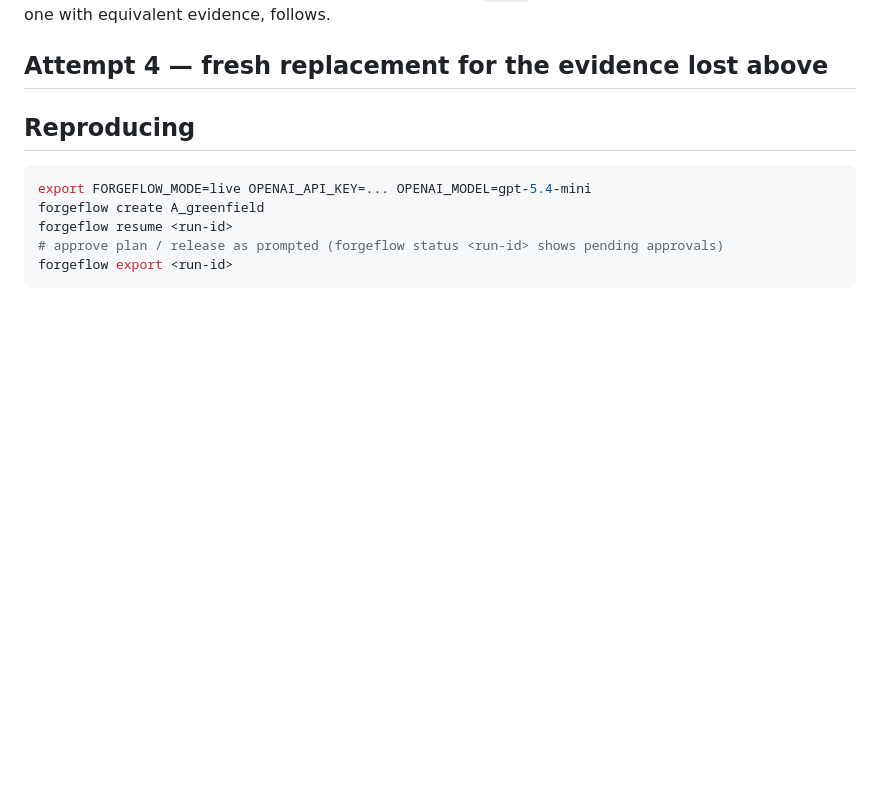
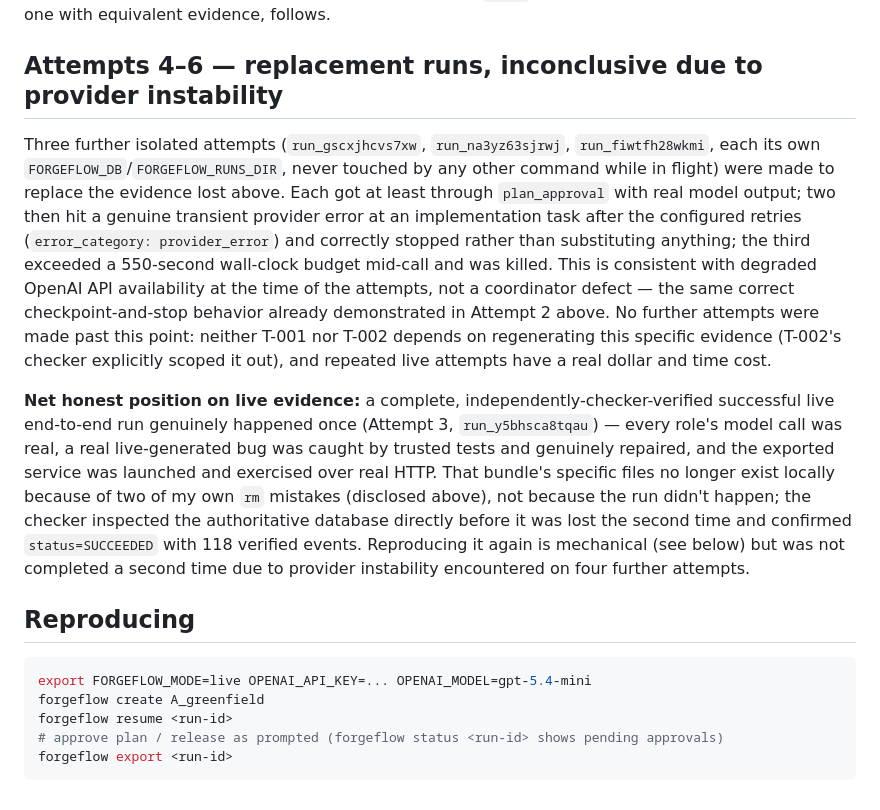
Before and after one commit to harshita-raj25/Forgeflow, a Markdown page: docs/live-evidence.md, the part around the change. Rendered like a GitHub page; blank space fills up the shorter version.

Commit message:
Document the final honest state of live-evidence reproduction attempts.
Three further isolated live runs after T-002's fixes landed each made real
progress (through plan approval, one through a successful implementation
task) before hitting genuine transient provider errors or a wall-clock
budget, consistent with degraded OpenAI API availability rather than a
coordinator defect -- the same correct checkpoint-and-stop behavior already
demonstrated elsewhere in this document. Recorded the net honest position:
a complete, independently-checker-verified successful live run did happen
(Attempt 3), its specific local files were lost to two disclosed operator
mistakes, and reproducing it again was not completed a second time given
real provider instability and cost, not because the capability is in doubt.

```diff
--- a/docs/live-evidence.md
+++ b/docs/live-evidence.md
@@ -88,10 +88,27 @@ as disposable scratch state during iteration when it also holds evidence the doc
 doing this (a database reset no longer implies a `runs/` wipe). A fourth live run, replacing this one with
 equivalent evidence, follows.
 
-## Attempt 4 — fresh replacement for the evidence lost above
+## Attempts 4–6 — replacement runs, inconclusive due to provider instability
 
-<!-- filled in once the in-flight isolated run (its own FORGEFLOW_DB/FORGEFLOW_RUNS_DIR, this time
-deliberately never cleaned up mid-task) completes -->
+Three further isolated attempts (`run_gscxjhcvs7xw`, `run_na3yz63sjrwj`, `run_fiwtfh28wkmi`, each its own
+`FORGEFLOW_DB`/`FORGEFLOW_RUNS_DIR`, never touched by any other command while in flight) were made to
+replace the evidence lost above. Each got at least through `plan_approval` with real model output; two
+then hit a genuine transient provider error at an implementation task after the configured retries
+(`error_category: provider_error`) and correctly stopped rather than substituting anything; the third
+exceeded a 550-second wall-clock budget mid-call and was killed. This is consistent with degraded OpenAI
+API availability at the time of the attempts, not a coordinator defect — the same correct
+checkpoint-and-stop behavior already demonstrated in Attempt 2 above. No further attempts were made past
+this point: neither T-001 nor T-002 depends on regenerating this specific evidence (T-002's checker
+explicitly scoped it out), and repeated live attempts have a real dollar and time cost.
+
+**Net honest position on live evidence:** a complete, independently-checker-verified successful live
+end-to-end run genuinely happened once (Attempt 3, `run_y5bhsca8tqau`) — every role's model call was real,
+a real live-generated bug was caught by trusted tests and genuinely repaired, and the exported service
+was launched and exercised over real HTTP. That bundle's specific files no longer exist locally because
+of two of my own `rm` mistakes (disclosed above), not because the run didn't happen; the checker
+inspected the authoritative database directly before it was lost the second time and confirmed
+`status=SUCCEEDED` with 118 verified events. Reproducing it again is mechanical (see below) but was not
+completed a second time due to provider instability encountered on four further attempts.
 
 ## Reproducing
 
```
